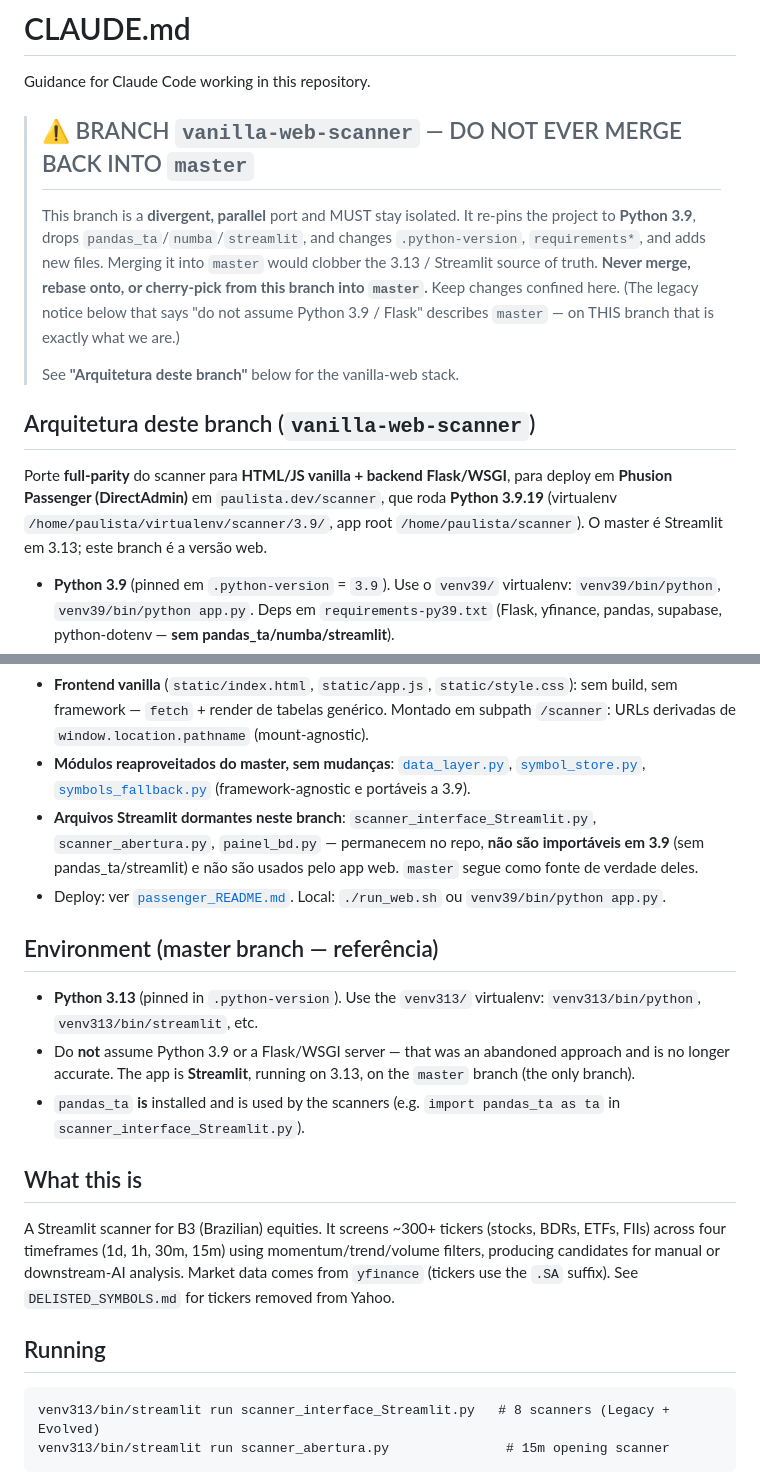
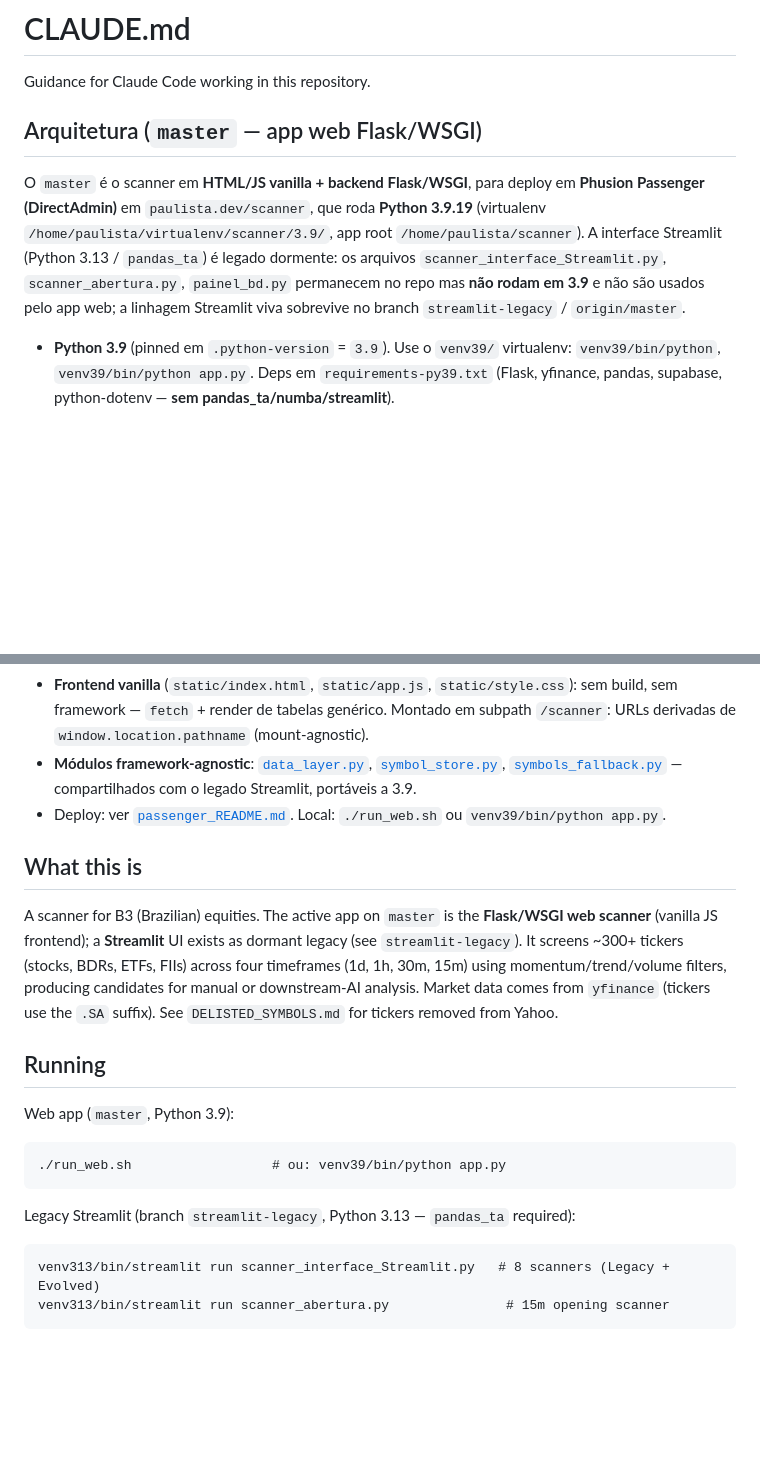
Before and after one commit to paulistasystems/scanner-acoes, a Markdown page: CLAUDE.md, 2 parts joined by grey strips. GitHub-like rendering; blank space fills up the shorter version.

Commit message:
docs: CLAUDE.md reflete master como app Flask/WSGI
Remove o aviso de isolamento do branch vanilla-web-scanner e reframa a
arquitetura: master é o scanner Flask/WSGI em Python 3.9, e a interface
Streamlit (3.13/pandas_ta) é legado dormente.

Co-Authored-By: Claude <noreply@anthropic.com>

````diff
--- a/CLAUDE.md
+++ b/CLAUDE.md
@@ -2,24 +2,15 @@
 
 Guidance for Claude Code working in this repository.
 
-> ## ⚠️ BRANCH `vanilla-web-scanner` — DO NOT EVER MERGE BACK INTO `master`
->
-> This branch is a **divergent, parallel** port and MUST stay isolated. It re-pins the
-> project to **Python 3.9**, drops `pandas_ta`/`numba`/`streamlit`, and changes
-> `.python-version`, `requirements*`, and adds new files. Merging it into `master`
-> would clobber the 3.13 / Streamlit source of truth. **Never merge, rebase onto, or
-> cherry-pick from this branch into `master`.** Keep changes confined here. (The legacy
-> notice below that says "do not assume Python 3.9 / Flask" describes `master` — on
-> THIS branch that is exactly what we are.)
->
-> See **"Arquitetura deste branch"** below for the vanilla-web stack.
+## Arquitetura (`master` — app web Flask/WSGI)
 
-## Arquitetura deste branch (`vanilla-web-scanner`)
-
-Porte **full-parity** do scanner para **HTML/JS vanilla + backend Flask/WSGI**, para
-deploy em **Phusion Passenger (DirectAdmin)** em `paulista.dev/scanner`, que roda
-**Python 3.9.19** (virtualenv `/home/paulista/virtualenv/scanner/3.9/`, app root
-`/home/paulista/scanner`). O master é Streamlit em 3.13; este branch é a versão web.
+O `master` é o scanner em **HTML/JS vanilla + backend Flask/WSGI**, para deploy em
+**Phusion Passenger (DirectAdmin)** em `paulista.dev/scanner`, que roda **Python 3.9.19**
+(virtualenv `/home/paulista/virtualenv/scanner/3.9/`, app root
+`/home/paulista/scanner`). A interface Streamlit (Python 3.13 / `pandas_ta`) é legado
+dormente: os arquivos `scanner_interface_Streamlit.py`, `scanner_abertura.py`,
+`painel_bd.py` permanecem no repo mas **não rodam em 3.9** e não são usados pelo app web;
+a linhagem Streamlit viva sobrevive no branch `streamlit-legacy` / `origin/master`.
 
 - **Python 3.9** (pinned em `.python-version` = `3.9`). Use o `venv39/` virtualenv:
   `venv39/bin/python`, `venv39/bin/python app.py`. Deps em `requirements-py39.txt`
@@ -41,35 +32,30 @@ deploy em **Phusion Passenger (DirectAdmin)** em `paulista.dev/scanner`, que rod
 - **Frontend vanilla** (`static/index.html`, `static/app.js`, `static/style.css`): sem
   build, sem framework — `fetch` + render de tabelas genérico. Montado em subpath
   `/scanner`: URLs derivadas de `window.location.pathname` (mount-agnostic).
-- **Módulos reaproveitados do master, sem mudanças**: [`data_layer.py`](data_layer.py),
+- **Módulos framework-agnostic**: [`data_layer.py`](data_layer.py),
   [`symbol_store.py`](symbol_store.py), [`symbols_fallback.py`](symbols_fallback.py)
-  (framework-agnostic e portáveis a 3.9).
-- **Arquivos Streamlit dormantes neste branch**: `scanner_interface_Streamlit.py`,
-  `scanner_abertura.py`, `painel_bd.py` — permanecem no repo, **não são importáveis
-  em 3.9** (sem pandas_ta/streamlit) e não são usados pelo app web. `master` segue como
-  fonte de verdade deles.
+  — compartilhados com o legado Streamlit, portáveis a 3.9.
 - Deploy: ver [`passenger_README.md`](passenger_README.md). Local: `./run_web.sh` ou
   `venv39/bin/python app.py`.
 
-## Environment (master branch — referência)
-
-- **Python 3.13** (pinned in `.python-version`). Use the `venv313/` virtualenv:
-  `venv313/bin/python`, `venv313/bin/streamlit`, etc.
-- Do **not** assume Python 3.9 or a Flask/WSGI server — that was an abandoned approach
-  and is no longer accurate. The app is **Streamlit**, running on 3.13, on the `master`
-  branch (the only branch).
-- `pandas_ta` **is** installed and is used by the scanners
-  (e.g. `import pandas_ta as ta` in `scanner_interface_Streamlit.py`).
-
 ## What this is
 
-A Streamlit scanner for B3 (Brazilian) equities. It screens ~300+ tickers (stocks,
-BDRs, ETFs, FIIs) across four timeframes (1d, 1h, 30m, 15m) using momentum/trend/volume
-filters, producing candidates for manual or downstream-AI analysis. Market data comes
-from `yfinance` (tickers use the `.SA` suffix). See `DELISTED_SYMBOLS.md` for tickers
-removed from Yahoo.
+A scanner for B3 (Brazilian) equities. The active app on `master` is the **Flask/WSGI
+web scanner** (vanilla JS frontend); a **Streamlit** UI exists as dormant legacy (see
+`streamlit-legacy`). It screens ~300+ tickers (stocks, BDRs, ETFs, FIIs) across four
+timeframes (1d, 1h, 30m, 15m) using momentum/trend/volume filters, producing candidates
+for manual or downstream-AI analysis. Market data comes from `yfinance` (tickers use the
+`.SA` suffix). See `DELISTED_SYMBOLS.md` for tickers removed from Yahoo.
 
 ## Running
+
+Web app (`master`, Python 3.9):
+
+```
+./run_web.sh                  # ou: venv39/bin/python app.py
+```
+
+Legacy Streamlit (branch `streamlit-legacy`, Python 3.13 — `pandas_ta` required):
 
 ```
 venv313/bin/streamlit run scanner_interface_Streamlit.py   # 8 scanners (Legacy + Evolved)
````
